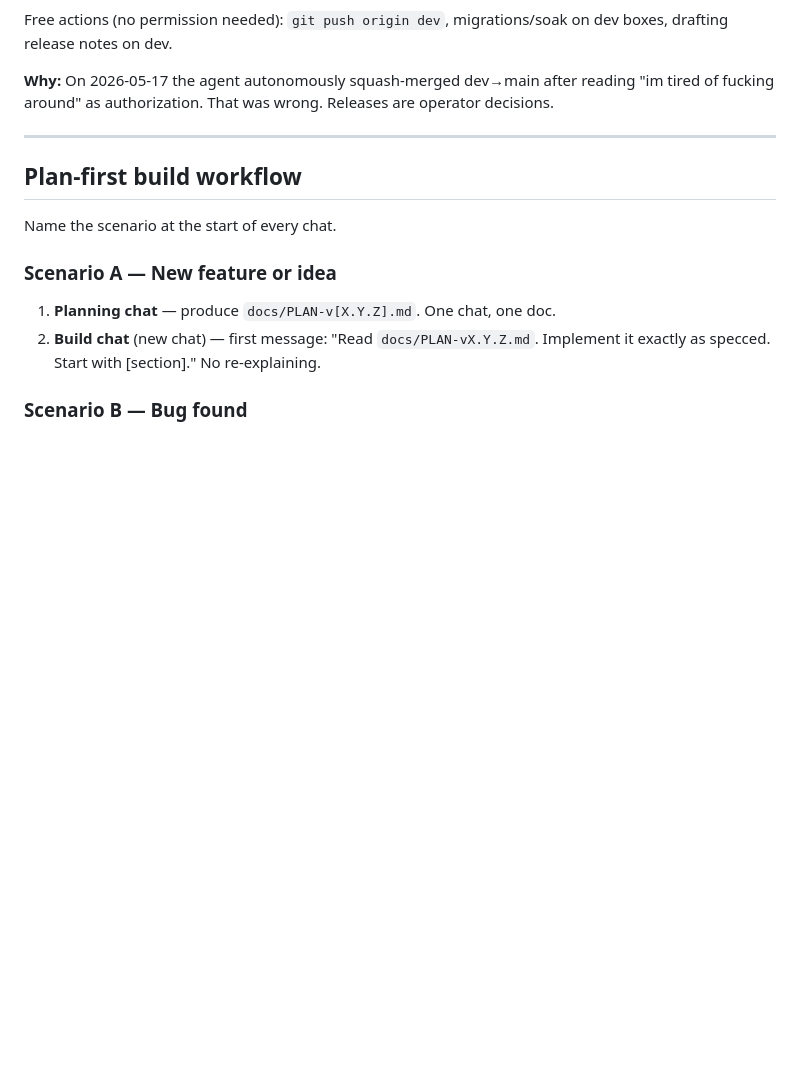
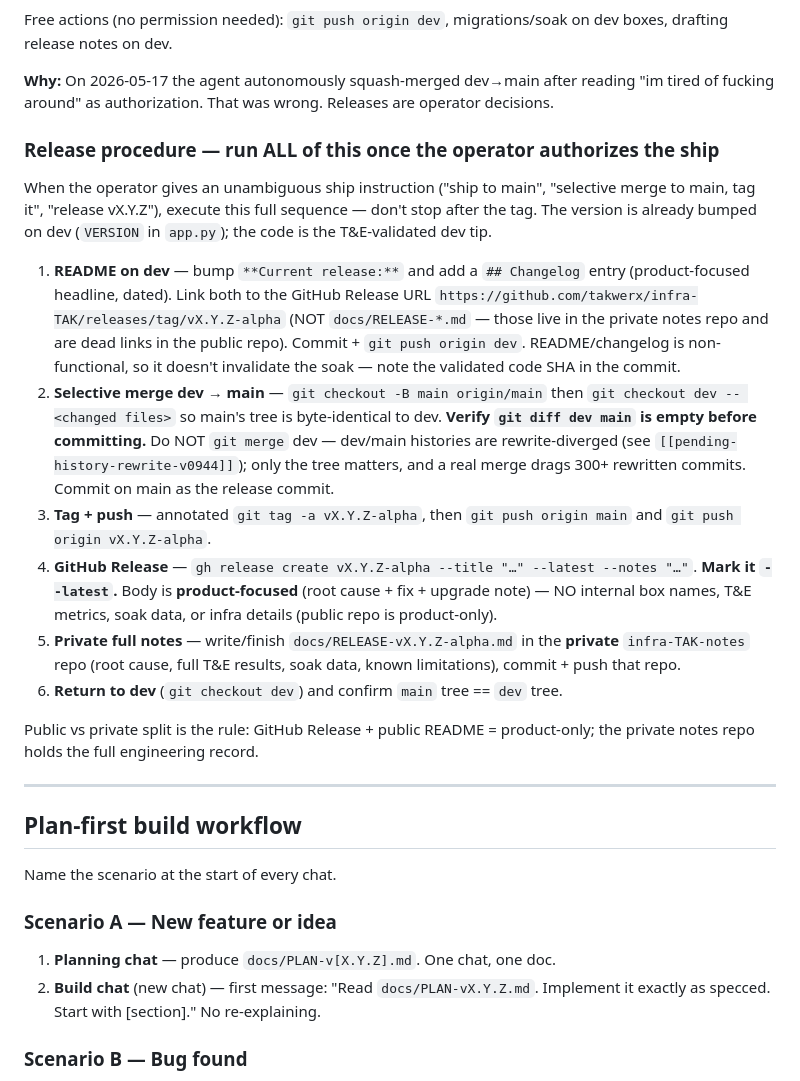
Before and after one commit to joshuafuller/infra-TAK, a Markdown page: CLAUDE.md, the part around the change. Rendered like a GitHub page; blank space fills up the shorter version.

```diff
--- a/CLAUDE.md
+++ b/CLAUDE.md
@@ -86,6 +86,19 @@ Before any main-merge/tag/release, send this prompt and wait for a yes/no:
 Free actions (no permission needed): `git push origin dev`, migrations/soak on dev boxes, drafting release notes on dev.
 
 **Why:** On 2026-05-17 the agent autonomously squash-merged dev→main after reading "im tired of fucking around" as authorization. That was wrong. Releases are operator decisions.
+
+### Release procedure — run ALL of this once the operator authorizes the ship
+
+When the operator gives an unambiguous ship instruction ("ship to main", "selective merge to main, tag it", "release vX.Y.Z"), execute this full sequence — don't stop after the tag. The version is already bumped on dev (`VERSION` in `app.py`); the code is the T&E-validated dev tip.
+
+1. **README on dev** — bump `**Current release:**` and add a `## Changelog` entry (product-focused headline, dated). Link both to the GitHub Release URL `https://github.com/takwerx/infra-TAK/releases/tag/vX.Y.Z-alpha` (NOT `docs/RELEASE-*.md` — those live in the private notes repo and are dead links in the public repo). Commit + `git push origin dev`. README/changelog is non-functional, so it doesn't invalidate the soak — note the validated code SHA in the commit.
+2. **Selective merge dev → main** — `git checkout -B main origin/main` then `git checkout dev -- <changed files>` so main's tree is byte-identical to dev. **Verify `git diff dev main` is empty before committing.** Do NOT `git merge` dev — dev/main histories are rewrite-diverged (see `[[pending-history-rewrite-v0944]]`); only the tree matters, and a real merge drags 300+ rewritten commits. Commit on main as the release commit.
+3. **Tag + push** — annotated `git tag -a vX.Y.Z-alpha`, then `git push origin main` and `git push origin vX.Y.Z-alpha`.
+4. **GitHub Release** — `gh release create vX.Y.Z-alpha --title "…" --latest --notes "…"`. **Mark it `--latest`.** Body is **product-focused** (root cause + fix + upgrade note) — NO internal box names, T&E metrics, soak data, or infra details (public repo is product-only).
+5. **Private full notes** — write/finish `docs/RELEASE-vX.Y.Z-alpha.md` in the **private** `infra-TAK-notes` repo (root cause, full T&E results, soak data, known limitations), commit + push that repo.
+6. **Return to dev** (`git checkout dev`) and confirm `main` tree == `dev` tree.
+
+Public vs private split is the rule: GitHub Release + public README = product-only; the private notes repo holds the full engineering record.
 
 ---
 
```
Also changed, not shown: README.md (+9 -9 lines).
